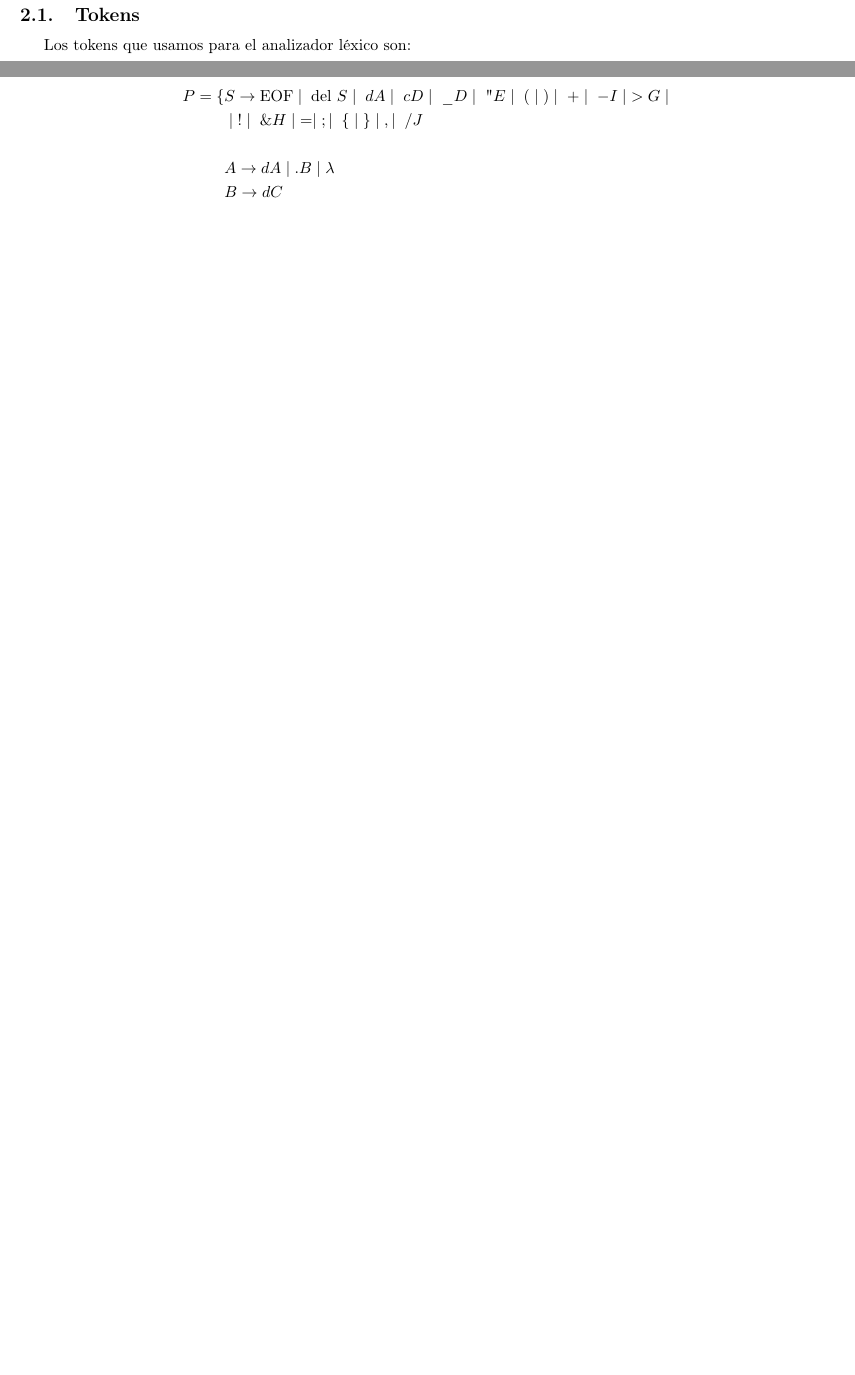
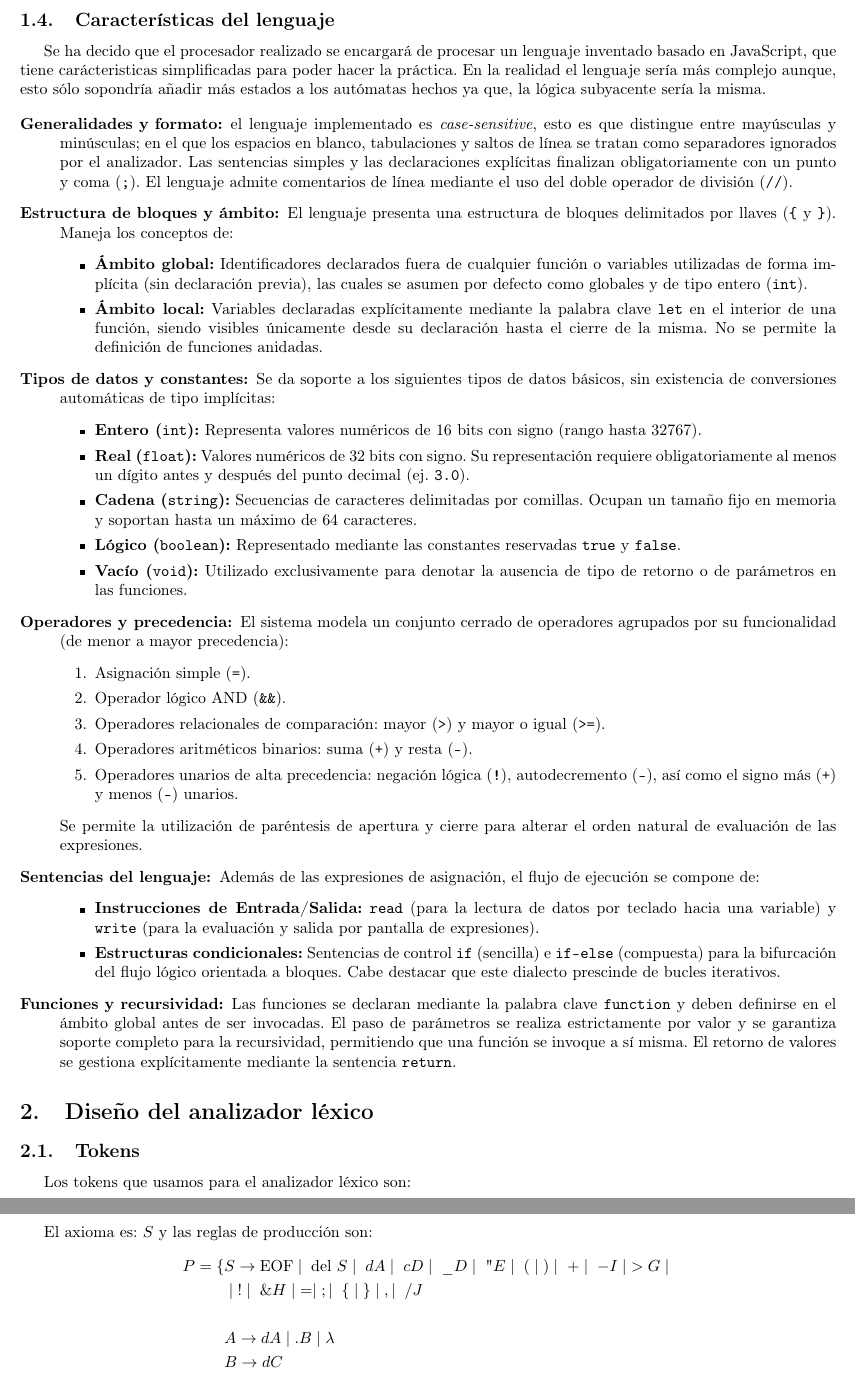
Before and after one commit to Abo05/Procesador-Haskell, a LaTeX document (memoria/memoria.tex): two parts of pages 3 and 4 of 12 before the commit and two parts of pages 3 and 5 of 13 after it, joined at a grey line, cut at the place of the change, the shorter picture padded with empty space. Compiled offline with pdfLaTeX.

Commit message:
Realizada especificación del lenguaje

```diff
--- a/memoria/memoria.tex
+++ b/memoria/memoria.tex
@@ -111,6 +111,47 @@ Un procesador se puede dividir principalmente en los siguientes módulos interco
 
 El desarrollo de esta práctica se centra en la implementación de un procesador utilizando el paradigma de programación funcional, concretamente mediante el lenguaje \textit{Haskell} dado en la asignatura. El objetivo principal es construir las fases iniciales descritas anteriormente: análisis léxico y sintáctico; haciendo especial hincapié en el modelado modular.\\
 Se querría haber desarrollado también el analizador semántico sin embargo, debido al tiempo dado para hacer la práctica y su coincidencia con otros trabajos y exámenes nos ha sido imposible terminar la realización de dicho módulo. No obstante, gracias al diseño estrictamente modular empleado en la arquitectura del sistema, se deja la estructura totalmente preparada y abierta para la incorporación futura de esta fase de análisis sin necesidad de reestructurar el núcleo del procesador ya desarrollado.
+
+\subsection{Características del lenguaje}
+
+Se ha decido que el procesador realizado se encargará de procesar un lenguaje inventado basado en JavaScript, que tiene carácteristicas simplificadas para poder hacer la práctica. En la realidad el lenguaje sería más complejo aunque, esto sólo sopondría añadir más estados a los autómatas hechos ya que, la lógica subyacente sería la misma.
+
+\begin{description}
+    \item[Generalidades y formato:] el lenguaje implementado es \textit{case-sensitive}, esto es que distingue entre mayúsculas y minúsculas; en el que los espacios en blanco, tabulaciones y saltos de línea se tratan como separadores ignorados por el analizador. Las sentencias simples y las declaraciones explícitas finalizan obligatoriamente con un punto y coma (\texttt{;}). El lenguaje admite comentarios de línea mediante el uso del doble operador de división (\texttt{//}).
+
+    \item[Estructura de bloques y ámbito:] El lenguaje presenta una estructura de bloques delimitados por llaves (\texttt{\{} y \texttt{\}}). Maneja los conceptos de:
+    \begin{itemize}
+        \item \textbf{Ámbito global:} Identificadores declarados fuera de cualquier función o variables utilizadas de forma implícita (sin declaración previa), las cuales se asumen por defecto como globales y de tipo entero (\texttt{int}).
+        \item \textbf{Ámbito local:} Variables declaradas explícitamente mediante la palabra clave \texttt{let} en el interior de una función, siendo visibles únicamente desde su declaración hasta el cierre de la misma. No se permite la definición de funciones anidadas.
+    \end{itemize}
+
+    \item[Tipos de datos y constantes:] Se da soporte a los siguientes tipos de datos básicos, sin existencia de conversiones automáticas de tipo implícitas:
+    \begin{itemize}
+        \item \textbf{Entero (\texttt{int}):} Representa valores numéricos de 16 bits con signo (rango hasta 32767).
+        \item \textbf{Real (\texttt{float}):} Valores numéricos de 32 bits con signo. Su representación requiere obligatoriamente al menos un dígito antes y después del punto decimal (ej. \texttt{3.0}).
+        \item \textbf{Cadena (\texttt{string}):} Secuencias de caracteres delimitadas por comillas. Ocupan un tamaño fijo en memoria y soportan hasta un máximo de 64 caracteres.
+        \item \textbf{Lógico (\texttt{boolean}):} Representado mediante las constantes reservadas \texttt{true} y \texttt{false}.
+        \item \textbf{Vacío (\texttt{void}):} Utilizado exclusivamente para denotar la ausencia de tipo de retorno o de parámetros en las funciones.
+    \end{itemize}
+
+    \item[Operadores y precedencia:] El sistema modela un conjunto cerrado de operadores agrupados por su funcionalidad (de menor a mayor precedencia):
+    \begin{enumerate}
+        \item Asignación simple (\texttt{=}).
+        \item Operador lógico AND (\texttt{\&\&}).
+        \item Operadores relacionales de comparación: mayor (\texttt{>}) y mayor o igual (\texttt{>=}).
+        \item Operadores aritméticos binarios: suma (\texttt{+}) y resta (\texttt{-}).
+        \item Operadores unarios de alta precedencia: negación lógica (\texttt{!}), autodecremento (\texttt{--}), así como el signo más (\texttt{+}) y menos (\texttt{-}) unarios.
+    \end{enumerate}
+    Se permite la utilización de paréntesis de apertura y cierre para alterar el orden natural de evaluación de las expresiones.
+
+    \item[Sentencias del lenguaje:] Además de las expresiones de asignación, el flujo de ejecución se compone de:
+    \begin{itemize}
+        \item \textbf{Instrucciones de Entrada/Salida:} \texttt{read} (para la lectura de datos por teclado hacia una variable) y \texttt{write} (para la evaluación y salida por pantalla de expresiones).
+        \item \textbf{Estructuras condicionales:} Sentencias de control \texttt{if} (sencilla) e \texttt{if-else} (compuesta) para la bifurcación del flujo lógico orientada a bloques. Cabe destacar que este dialecto prescinde de bucles iterativos.
+    \end{itemize}
+
+    \item[Funciones y recursividad:] Las funciones se declaran mediante la palabra clave \texttt{function} y deben definirse en el ámbito global antes de ser invocadas. El paso de parámetros se realiza estrictamente por valor y se garantiza soporte completo para la recursividad, permitiendo que una función se invoque a sí misma. El retorno de valores se gestiona explícitamente mediante la sentencia \texttt{return}.
+\end{description}
 
 \section{Diseño del analizador léxico}
 
```
Also changed, not shown: memoria/memoria.pdf, 1 other file.
